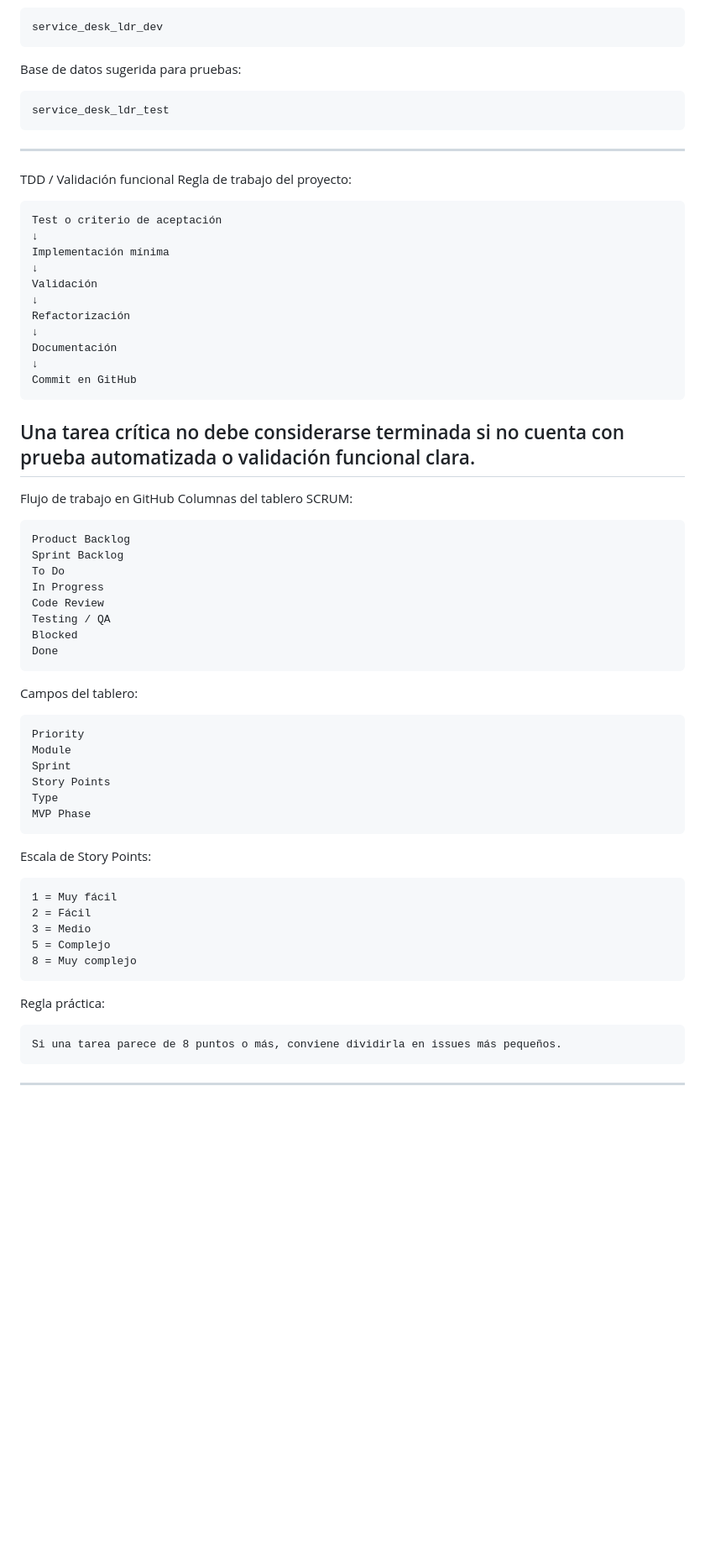
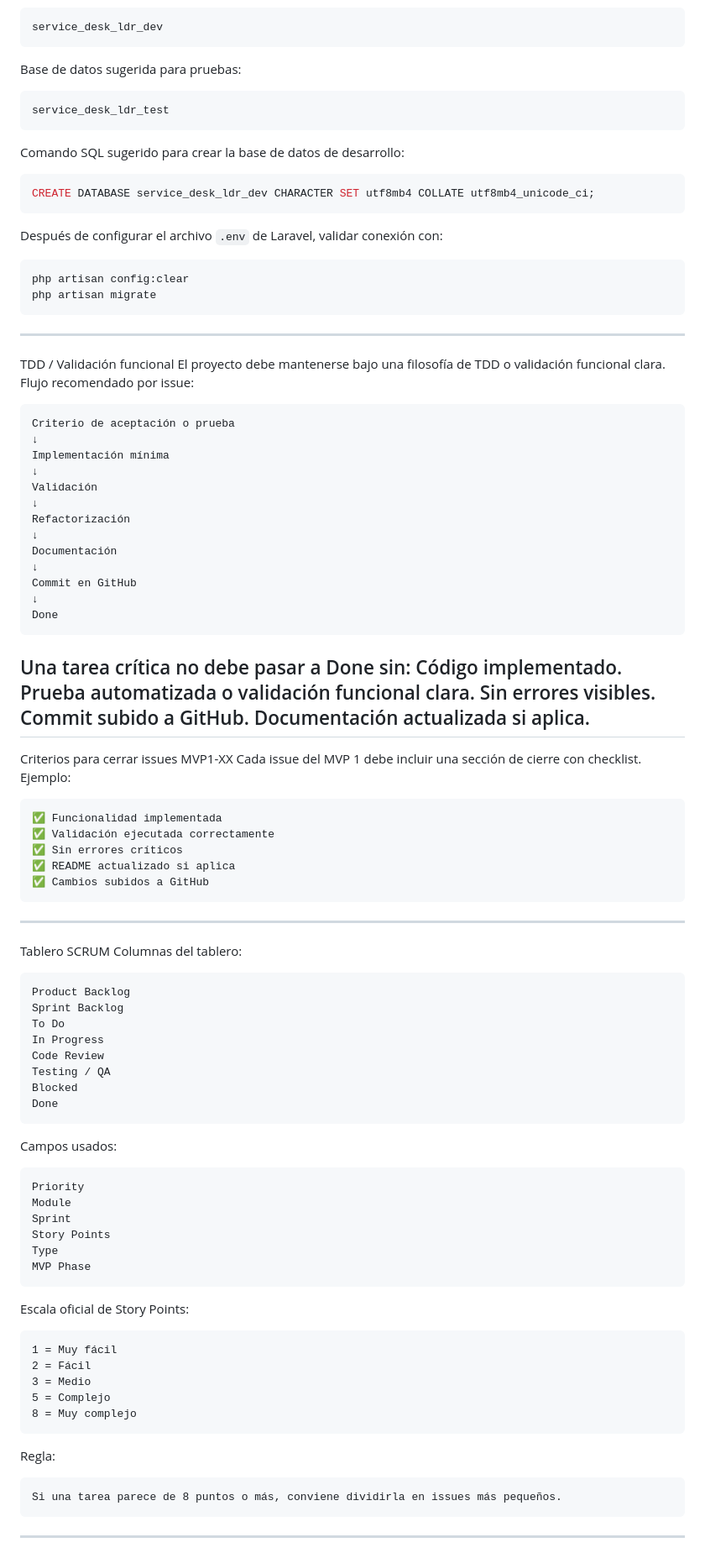
Before and after one commit to cristiangleos-ai/service-desk-ldr, a Markdown page: backend/service-desk-api/README.md, the part around one of its changes. Shown at 84% size. Rendered like a GitHub page; blank space fills up the shorter version.

````diff
--- a/backend/service-desk-api/README.md
+++ b/backend/service-desk-api/README.md
@@ -130,11 +206,21 @@ Base de datos sugerida para pruebas:
 ```txt
 service_desk_ldr_test
 ```
+Comando SQL sugerido para crear la base de datos de desarrollo:
+```sql
+CREATE DATABASE service_desk_ldr_dev CHARACTER SET utf8mb4 COLLATE utf8mb4_unicode_ci;
+```
+Después de configurar el archivo `.env` de Laravel, validar conexión con:
+```bash
+php artisan config:clear
+php artisan migrate
+```
 ---
 TDD / Validación funcional
-Regla de trabajo del proyecto:
+El proyecto debe mantenerse bajo una filosofía de TDD o validación funcional clara.
+Flujo recomendado por issue:
 ```txt
-Test o criterio de aceptación
+Criterio de aceptación o prueba
 ↓
 Implementación mínima
 ↓
@@ -145,11 +231,29 @@ Refactorización
 Documentación
 ↓
 Commit en GitHub
+↓
+Done
 ```
-Una tarea crítica no debe considerarse terminada si no cuenta con prueba automatizada o validación funcional clara.
+Una tarea crítica no debe pasar a Done sin:
+Código implementado.
+Prueba automatizada o validación funcional clara.
+Sin errores visibles.
+Commit subido a GitHub.
+Documentación actualizada si aplica.
 ---
-Flujo de trabajo en GitHub
-Columnas del tablero SCRUM:
+Criterios para cerrar issues MVP1-XX
+Cada issue del MVP 1 debe incluir una sección de cierre con checklist.
+Ejemplo:
+```txt
+✅ Funcionalidad implementada
+✅ Validación ejecutada correctamente
+✅ Sin errores críticos
+✅ README actualizado si aplica
+✅ Cambios subidos a GitHub
+```
+---
+Tablero SCRUM
+Columnas del tablero:
 ```txt
 Product Backlog
 Sprint Backlog
@@ -160,7 +264,7 @@ Testing / QA
 Blocked
 Done
 ```
-Campos del tablero:
+Campos usados:
 ```txt
 Priority
 Module
@@ -169,7 +273,7 @@ Story Points
 Type
 MVP Phase
 ```
-Escala de Story Points:
+Escala oficial de Story Points:
 ```txt
 1 = Muy fácil
 2 = Fácil
@@ -177,7 +281,7 @@ Escala de Story Points:
 5 = Complejo
 8 = Muy complejo
 ```
-Regla práctica:
+Regla:
 ```txt
 Si una tarea parece de 8 puntos o más, conviene dividirla en issues más pequeños.
 ```
````
Also changed, not shown: other parts of backend/service-desk-api/README.md (+154 -72 lines).
